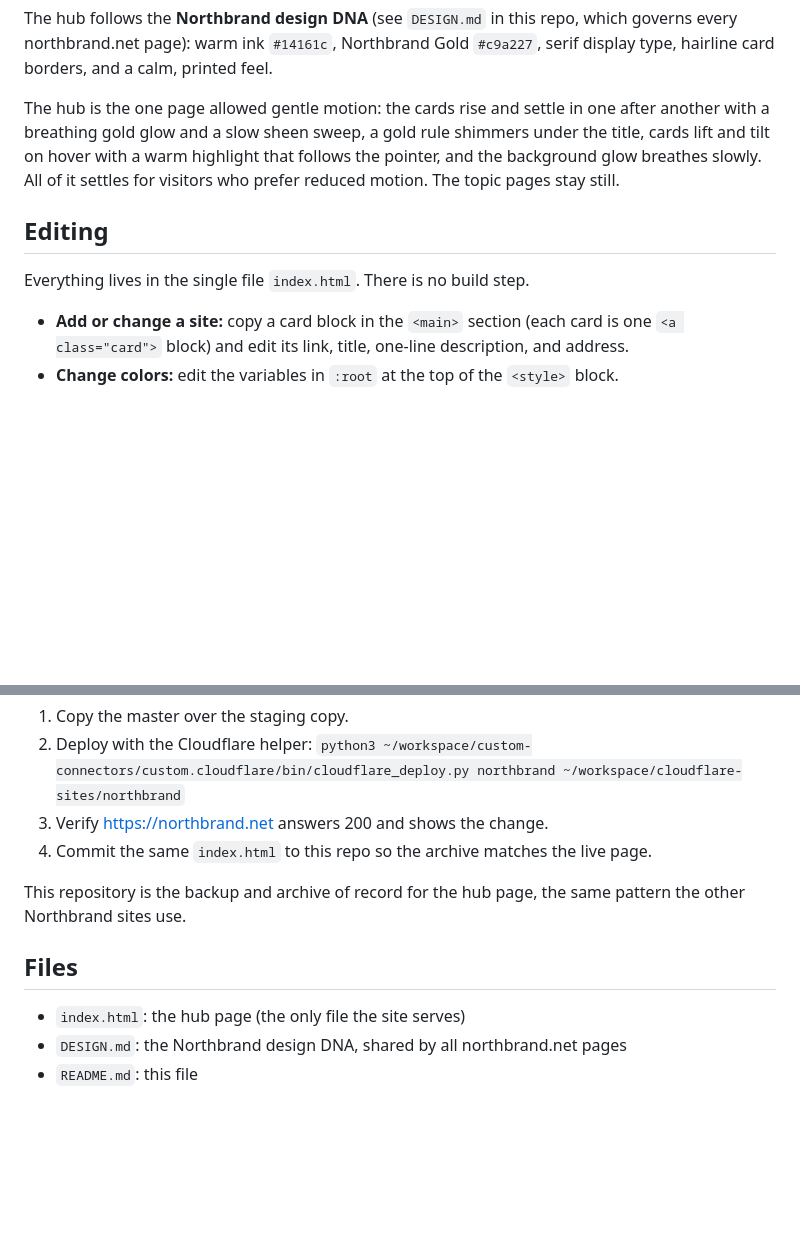
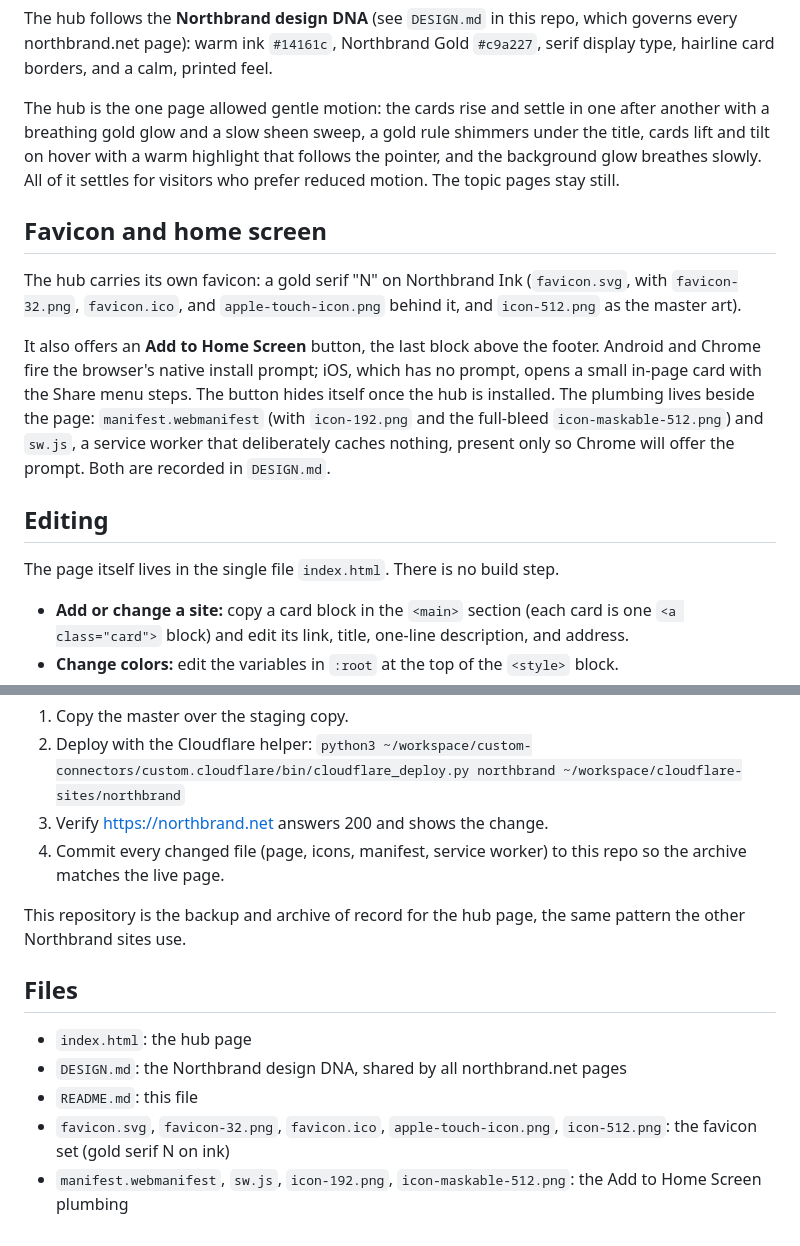
Before and after one commit to bparish0619-cyber/northbrand-hub, a Markdown page: README.md, 2 parts joined by grey strips. Drawn GitHub-style; blank space fills up the shorter version.

Commit message:
Update README: live northbrand.net address, Cloudflare publishing, refresh flow

```diff
--- a/README.md
+++ b/README.md
@@ -23,9 +23,15 @@ The hub follows the **Northbrand design DNA** (see `DESIGN.md` in this repo, whi
 
 The hub is the one page allowed gentle motion: the cards rise and settle in one after another with a breathing gold glow and a slow sheen sweep, a gold rule shimmers under the title, cards lift and tilt on hover with a warm highlight that follows the pointer, and the background glow breathes slowly. All of it settles for visitors who prefer reduced motion. The topic pages stay still.
 
+## Favicon and home screen
+
+The hub carries its own favicon: a gold serif "N" on Northbrand Ink (`favicon.svg`, with `favicon-32.png`, `favicon.ico`, and `apple-touch-icon.png` behind it, and `icon-512.png` as the master art).
+
+It also offers an **Add to Home Screen** button, the last block above the footer. Android and Chrome fire the browser's native install prompt; iOS, which has no prompt, opens a small in-page card with the Share menu steps. The button hides itself once the hub is installed. The plumbing lives beside the page: `manifest.webmanifest` (with `icon-192.png` and the full-bleed `icon-maskable-512.png`) and `sw.js`, a service worker that deliberately caches nothing, present only so Chrome will offer the prompt. Both are recorded in `DESIGN.md`.
+
 ## Editing
 
-Everything lives in the single file `index.html`. There is no build step.
+The page itself lives in the single file `index.html`. There is no build step.
 
 - **Add or change a site:** copy a card block in the `<main>` section (each card is one `<a class="card">` block) and edit its link, title, one-line description, and address.
 - **Change colors:** edit the variables in `:root` at the top of the `<style>` block.
@@ -46,12 +52,14 @@ Publish flow:
 1. Copy the master over the staging copy.
 2. Deploy with the Cloudflare helper: `python3 ~/workspace/custom-connectors/custom.cloudflare/bin/cloudflare_deploy.py northbrand ~/workspace/cloudflare-sites/northbrand`
 3. Verify https://northbrand.net answers 200 and shows the change.
-4. Commit the same `index.html` to this repo so the archive matches the live page.
+4. Commit every changed file (page, icons, manifest, service worker) to this repo so the archive matches the live page.
 
 This repository is the backup and archive of record for the hub page, the same pattern the other Northbrand sites use.
 
 ## Files
 
-- `index.html`: the hub page (the only file the site serves)
+- `index.html`: the hub page
 - `DESIGN.md`: the Northbrand design DNA, shared by all northbrand.net pages
 - `README.md`: this file
+- `favicon.svg`, `favicon-32.png`, `favicon.ico`, `apple-touch-icon.png`, `icon-512.png`: the favicon set (gold serif N on ink)
+- `manifest.webmanifest`, `sw.js`, `icon-192.png`, `icon-maskable-512.png`: the Add to Home Screen plumbing
```
